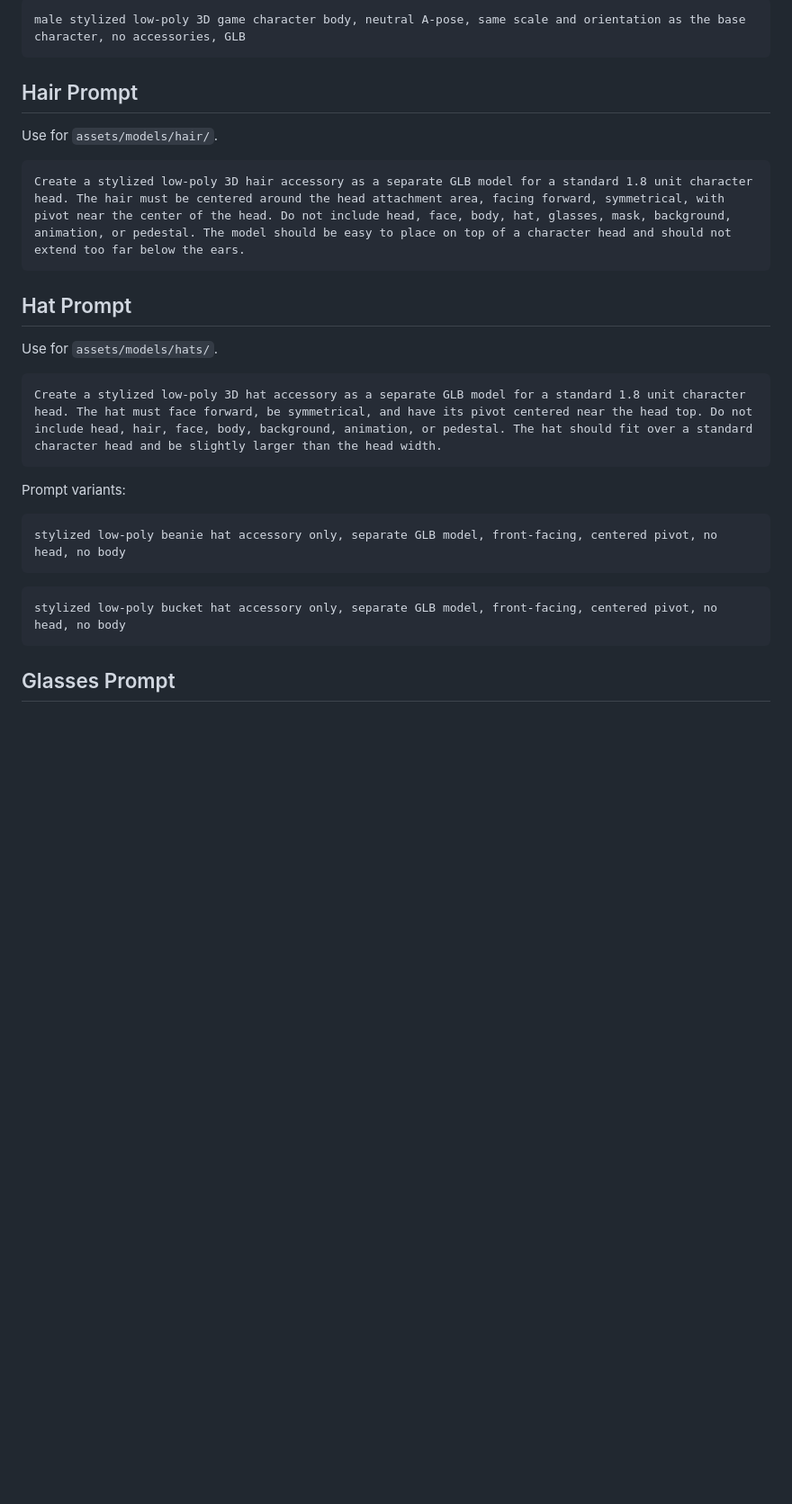
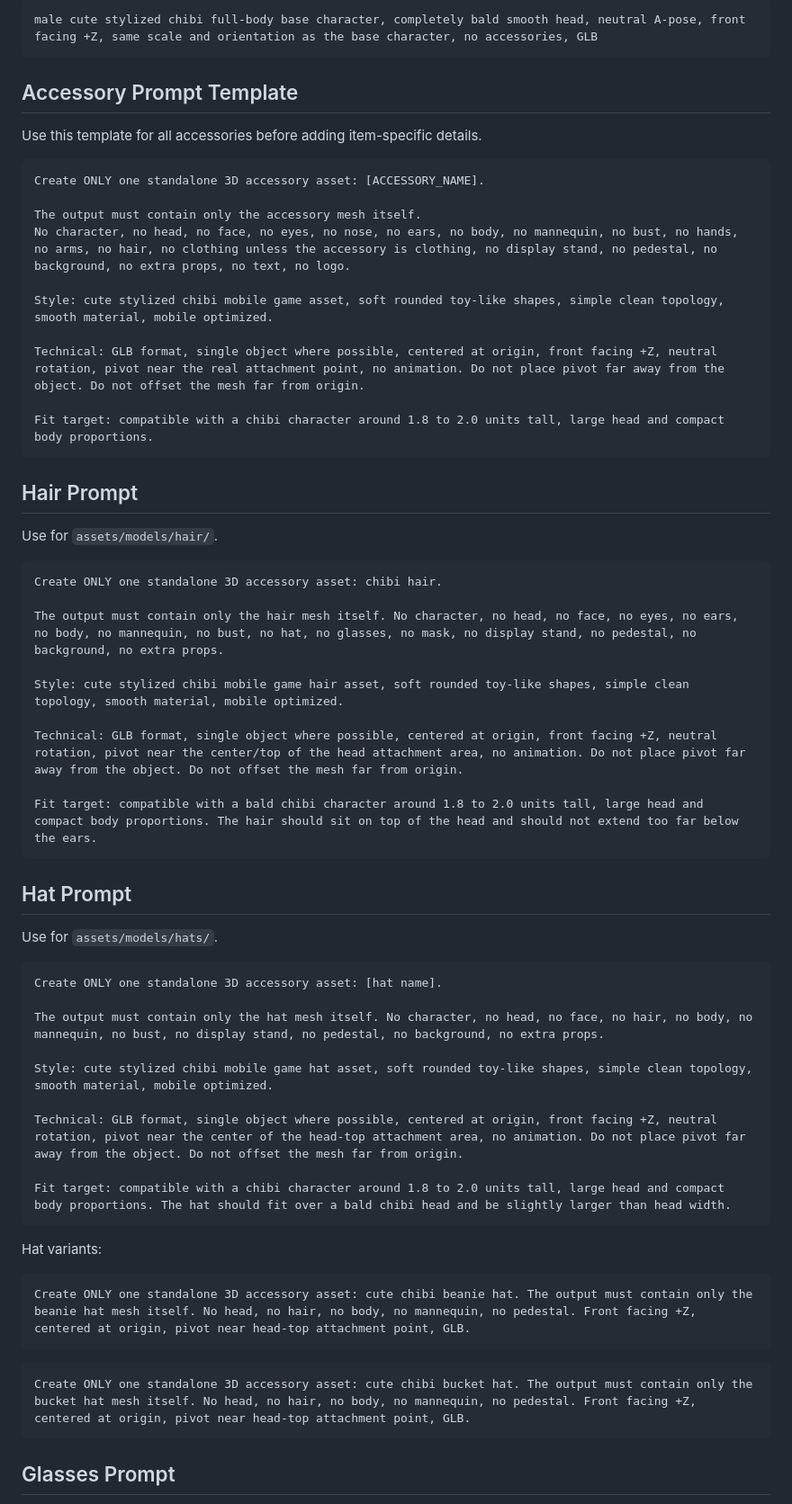
Before and after one commit to DanhBNg/3D-Accessory-App, a Markdown page: docs/3d-model-prompt-guide.md, the part around one of its changes. Shown at 90% size. Drawn GitHub-style; blank space fills up the shorter version.

````diff
--- a/docs/3d-model-prompt-guide.md
+++ b/docs/3d-model-prompt-guide.md
@@ -54,7 +71,24 @@ female stylized low-poly 3D game character body, neutral A-pose, same scale and
 ```
 
 ```text
-male stylized low-poly 3D game character body, neutral A-pose, same scale and orientation as the base character, no accessories, GLB
+male cute stylized chibi full-body base character, completely bald smooth head, neutral A-pose, front facing +Z, same scale and orientation as the base character, no accessories, GLB
+```
+
+## Accessory Prompt Template
+
+Use this template for all accessories before adding item-specific details.
+
+```text
+Create ONLY one standalone 3D accessory asset: [ACCESSORY_NAME].
+
+The output must contain only the accessory mesh itself.
+No character, no head, no face, no eyes, no nose, no ears, no body, no mannequin, no bust, no hands, no arms, no hair, no clothing unless the accessory is clothing, no display stand, no pedestal, no background, no extra props, no text, no logo.
+
+Style: cute stylized chibi mobile game asset, soft rounded toy-like shapes, simple clean topology, smooth material, mobile optimized.
+
+Technical: GLB format, single object where possible, centered at origin, front facing +Z, neutral rotation, pivot near the real attachment point, no animation. Do not place pivot far away from the object. Do not offset the mesh far from origin.
+
+Fit target: compatible with a chibi character around 1.8 to 2.0 units tall, large head and compact body proportions.
 ```
 
 ## Hair Prompt
@@ -62,7 +96,15 @@ male stylized low-poly 3D game character body, neutral A-pose, same scale and or
 Use for `assets/models/hair/`.
 
 ```text
-Create a stylized low-poly 3D hair accessory as a separate GLB model for a standard 1.8 unit character head. The hair must be centered around the head attachment area, facing forward, symmetrical, with pivot near the center of the head. Do not include head, face, body, hat, glasses, mask, background, animation, or pedestal. The model should be easy to place on top of a character head and should not extend too far below the ears.
+Create ONLY one standalone 3D accessory asset: chibi hair.
+
+The output must contain only the hair mesh itself. No character, no head, no face, no eyes, no ears, no body, no mannequin, no bust, no hat, no glasses, no mask, no display stand, no pedestal, no background, no extra props.
+
+Style: cute stylized chibi mobile game hair asset, soft rounded toy-like shapes, simple clean topology, smooth material, mobile optimized.
+
+Technical: GLB format, single object where possible, centered at origin, front facing +Z, neutral rotation, pivot near the center/top of the head attachment area, no animation. Do not place pivot far away from the object. Do not offset the mesh far from origin.
+
+Fit target: compatible with a bald chibi character around 1.8 to 2.0 units tall, large head and compact body proportions. The hair should sit on top of the head and should not extend too far below the ears.
 ```
 
 ## Hat Prompt
@@ -70,17 +112,25 @@ Create a stylized low-poly 3D hair accessory as a separate GLB model for a stand
 Use for `assets/models/hats/`.
 
 ```text
-Create a stylized low-poly 3D hat accessory as a separate GLB model for a standard 1.8 unit character head. The hat must face forward, be symmetrical, and have its pivot centered near the head top. Do not include head, hair, face, body, background, animation, or pedestal. The hat should fit over a standard character head and be slightly larger than the head width.
+Create ONLY one standalone 3D accessory asset: [hat name].
+
+The output must contain only the hat mesh itself. No character, no head, no face, no hair, no body, no mannequin, no bust, no display stand, no pedestal, no background, no extra props.
+
+Style: cute stylized chibi mobile game hat asset, soft rounded toy-like shapes, simple clean topology, smooth material, mobile optimized.
+
+Technical: GLB format, single object where possible, centered at origin, front facing +Z, neutral rotation, pivot near the center of the head-top attachment area, no animation. Do not place pivot far away from the object. Do not offset the mesh far from origin.
+
+Fit target: compatible with a chibi character around 1.8 to 2.0 units tall, large head and compact body proportions. The hat should fit over a bald chibi head and be slightly larger than head width.
 ```
 
-Prompt variants:
+Hat variants:
 
 ```text
-stylized low-poly beanie hat accessory only, separate GLB model, front-facing, centered pivot, no head, no body
+Create ONLY one standalone 3D accessory asset: cute chibi beanie hat. The output must contain only the beanie hat mesh itself. No head, no hair, no body, no mannequin, no pedestal. Front facing +Z, centered at origin, pivot near head-top attachment point, GLB.
 ```
 
 ```text
-stylized low-poly bucket hat accessory only, separate GLB model, front-facing, centered pivot, no head, no body
+Create ONLY one standalone 3D accessory asset: cute chibi bucket hat. The output must contain only the bucket hat mesh itself. No head, no hair, no body, no mannequin, no pedestal. Front facing +Z, centered at origin, pivot near head-top attachment point, GLB.
 ```
 
 ## Glasses Prompt
````
Also changed, not shown: other parts of docs/3d-model-prompt-guide.md (+96 -44 lines).
